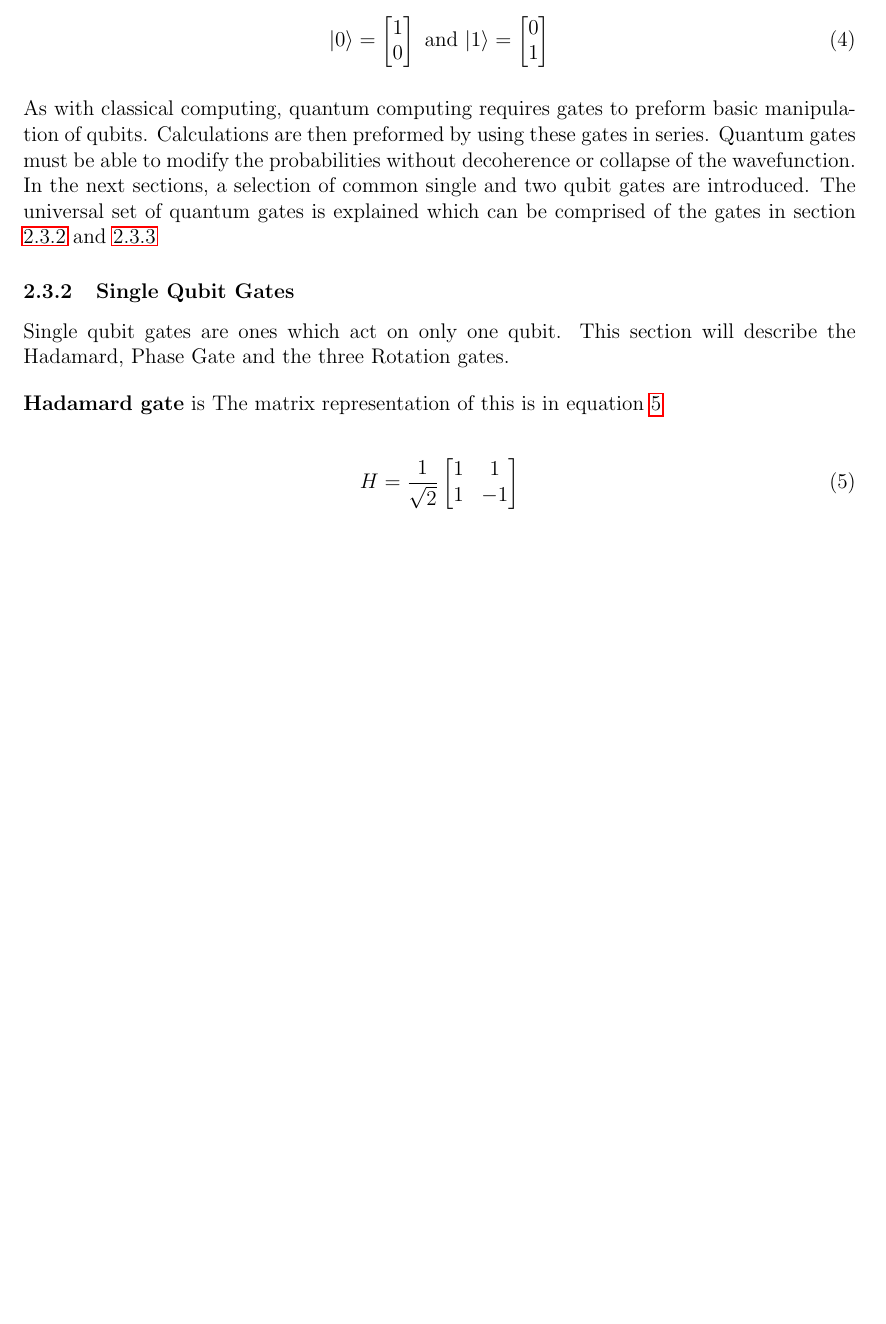
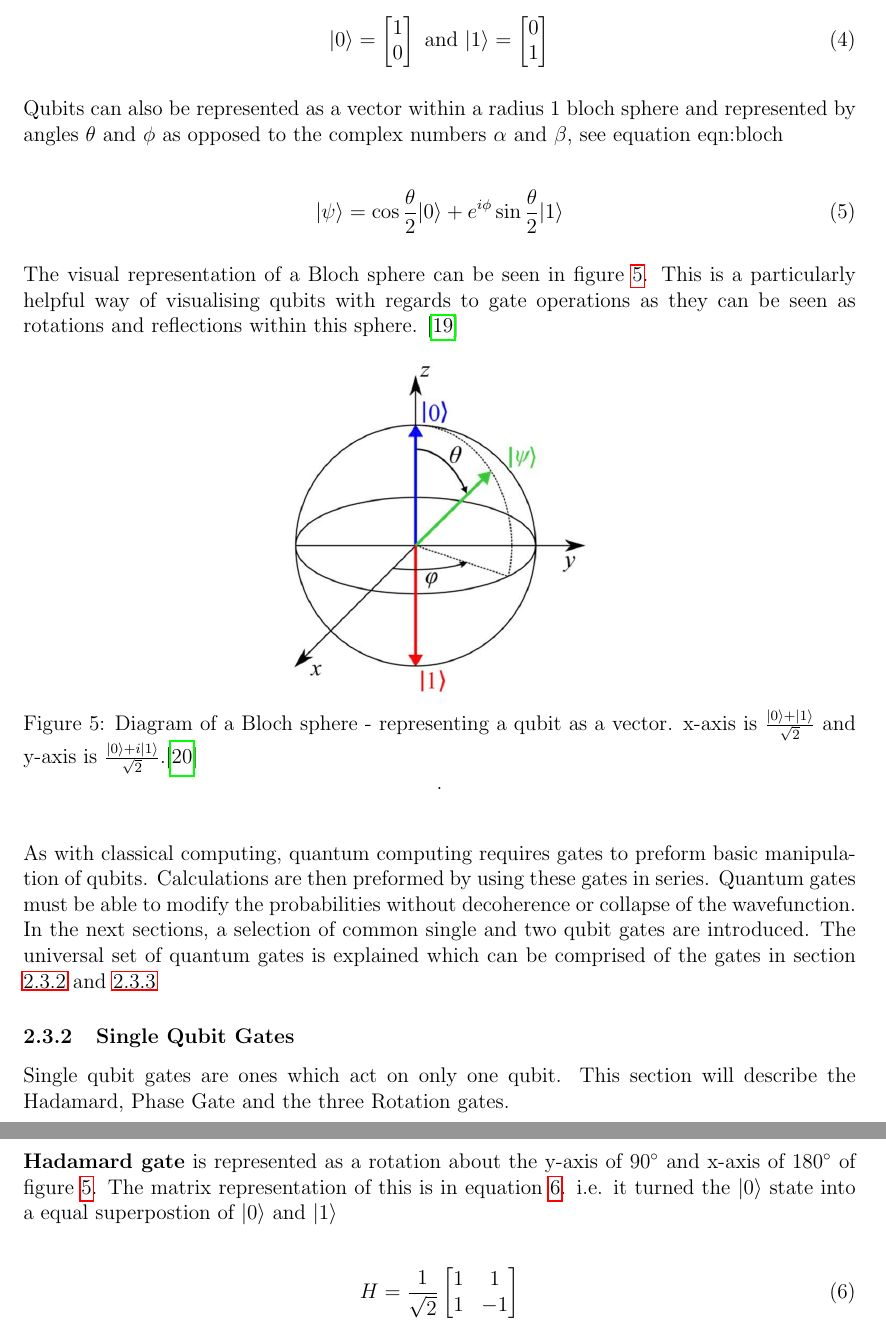
Before and after one commit to kockahonza/GroupProject_QuantumComputer, a LaTeX document (main.tex, which reads sections/Background.tex): part of page 8 of 37 before the commit and two parts of pages 8 and 9 of 37 after it, the two joined at a grey line, cut so that both start at the same text, the shorter picture padded with empty space. Compiled offline with pdfLaTeX.

Commit message:
Updates from Overleaf

```diff
--- a/sections/Background.tex
+++ b/sections/Background.tex
@@ -127,6 +127,22 @@ The matrix representations of the $|0\rangle$ and $|1\rangle$ states can be seen
 \end{bmatrix}
 \end{equation}
 
+Qubits can also be represented as a vector within a radius 1 bloch sphere and represented by angles $\theta$ and $\phi$ as opposed to the complex numbers $\alpha$ and $\beta$, see equation {eqn:bloch}
+
+\begin{equation}\label{eqn:bloch}
+    |\psi \rangle = \cos \frac{\theta}{2}|0\rangle + e^{i \phi}\sin \frac{\theta}{2} |1\rangle
+\end{equation}
+
+The visual representation of a Bloch sphere can be seen in figure \ref{fig:bloch}.
+This is a particularly helpful way of visualising qubits with regards to gate operations as they can be seen as rotations and reflections within this sphere. \cite{noauthor_representing_nodate}
+
+
+\begin{figure}[H]
+    \centering
+    \includegraphics[scale=0.3]{images/Bloch-sphere-representation-of-a-qubit.png}
+    \caption{Diagram of a Bloch sphere -
+ representing a qubit as a vector. x-axis is $\frac{|0\rangle + |1\rangle}{\sqrt{2}}$ and y-axis is $\frac{|0\rangle+i|1\rangle}{\sqrt{2}}$.\cite{sebastiano_cryo-cmos_2017}}.\label{fig:bloch}
+\end{figure}
 
 As with classical computing, quantum computing requires gates to preform basic manipulation of qubits.
 Calculations are then preformed by using these gates in series.
@@ -138,8 +154,8 @@ The universal set of quantum gates is explained which can be comprised of the ga
 Single qubit gates are ones which act on only one qubit.
 This section will describe the Hadamard, Phase Gate and the three Rotation gates.
 
-{\bf Hadamard gate} is
-The matrix representation of this is in equation \ref{eqn:hadamard}
+{\bf Hadamard gate} is represented as a rotation about the y-axis of 90$^\circ$ and x-axis of 180$^\circ$ of figure \ref{fig:bloch}.
+The matrix representation of this is in equation \ref{eqn:hadamard}. i.e. it turned the $|0\rangle$ state into a equal superpostion of $|0\rangle$ and $|1\rangle$
 
 \begin{equation}\label{eqn:hadamard}
     H = \frac{1}{\sqrt{2}} \begin{bmatrix}
```
Also changed, not shown: bibliographies/Background.bib (+20 -0 lines), images/Bloch-sphere-representation-of-a-qubit.png (added), sections/Background.tex (2 more changed lines).
